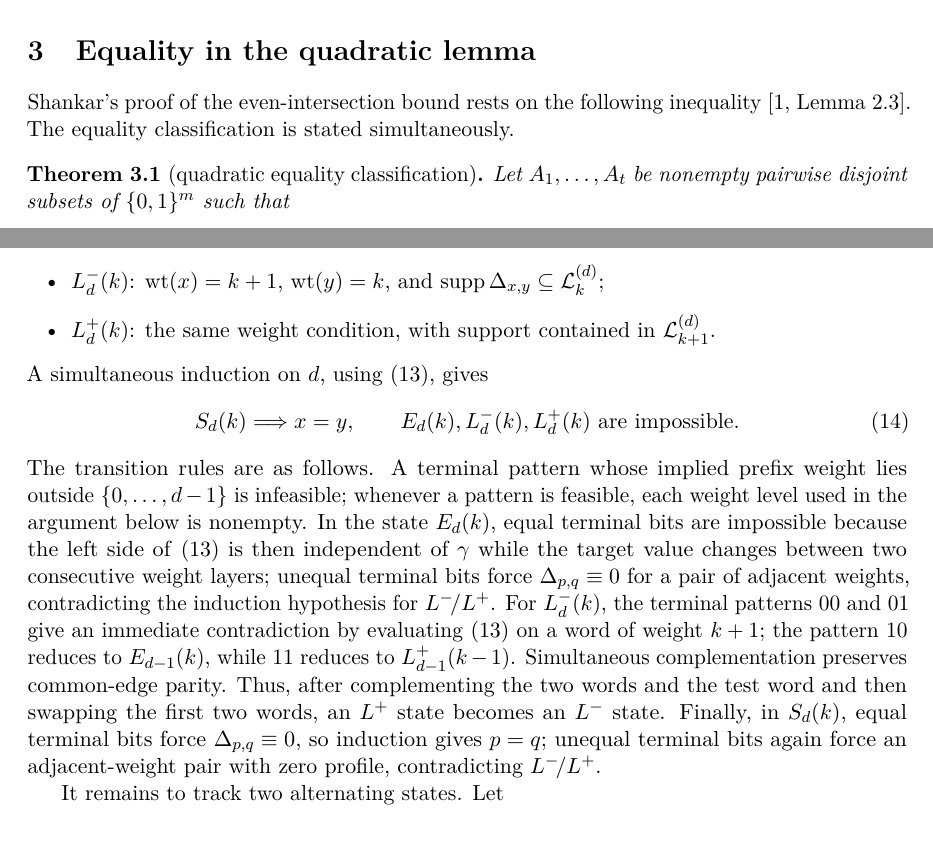
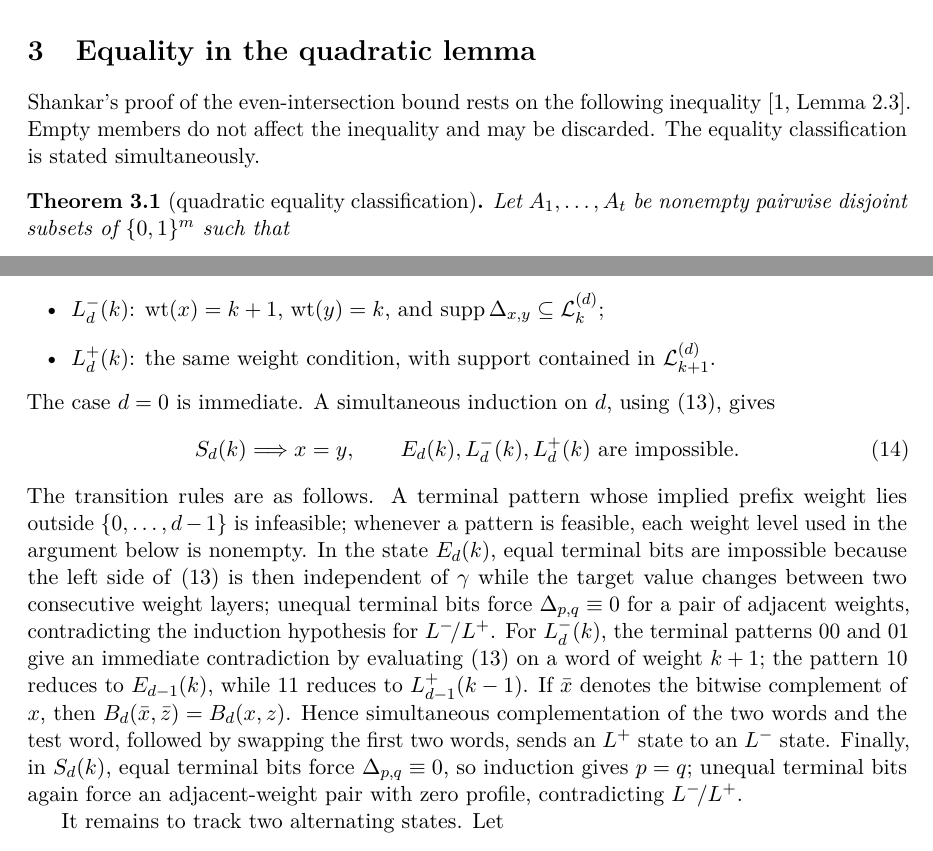
Before and after one commit to FDmd233/catalan-lattice-path-classification, a LaTeX paper (paper/paper_en.tex): two parts of pages 4 and 5 of 12, joined at a grey line, cut so that both start at the same text. Compiled offline with pdfLaTeX.

Commit message:
Clarify boundary cases in equality classification

```diff
--- a/paper/paper_en.tex
+++ b/paper/paper_en.tex
@@ -203,7 +203,7 @@ The hypothesis gives $P\preccurlyeq Q$.  Since $B_m$ is symmetric, it also gives
 
 \section{Equality in the quadratic lemma}\label{sec:equality}
 
-Shankar's proof of the even-intersection bound rests on the following inequality \cite[Lemma~2.3]{Shankar}.  The equality classification is stated simultaneously.
+Shankar's proof of the even-intersection bound rests on the following inequality \cite[Lemma~2.3]{Shankar}.  Empty members do not affect the inequality and may be discarded.  The equality classification is stated simultaneously.
 
 \begin{theorem}[quadratic equality classification]\label{thm:quadratic}
 Let $A_1,\ldots,A_t$ be nonempty pairwise disjoint subsets of $\bits^m$ such that
@@ -271,12 +271,13 @@ First consider the following auxiliary states.
  \item $L_d^-(k)$: $\wt(x)=k+1$, $\wt(y)=k$, and $\supp\Delta_{x,y}\subseteq\cL_k^{(d)}$;
  \item $L_d^+(k)$: the same weight condition, with support contained in $\cL_{k+1}^{(d)}$.
 \end{itemize}
-A simultaneous induction on $d$, using \eqref{eq:delta-rec}, gives
+The case $d=0$ is immediate.  A simultaneous induction on $d$, using \eqref{eq:delta-rec}, gives
 \begin{equation}\label{eq:auxstates}
  S_d(k)\Longrightarrow x=y,
  \qquad E_d(k),L_d^-(k),L_d^+(k)\text{ are impossible.}
 \end{equation}
-The transition rules are as follows.  A terminal pattern whose implied prefix weight lies outside $\{0,\ldots,d-1\}$ is infeasible; whenever a pattern is feasible, each weight level used in the argument below is nonempty.  In the state $E_d(k)$, equal terminal bits are impossible because the left side of \eqref{eq:delta-rec} is then independent of $\gamma$ while the target value changes between two consecutive weight layers; unequal terminal bits force $\Delta_{p,q}\equiv0$ for a pair of adjacent weights, contradicting the induction hypothesis for $L^-\!/L^+$.  For $L_d^-(k)$, the terminal patterns $00$ and $01$ give an immediate contradiction by evaluating \eqref{eq:delta-rec} on a word of weight $k+1$; the pattern $10$ reduces to $E_{d-1}(k)$, while $11$ reduces to $L_{d-1}^+(k-1)$.  Simultaneous complementation preserves common-edge parity.  Thus, after complementing the two words and the test word and then swapping the first two words, an $L^+$ state becomes an $L^-$ state.  Finally, in $S_d(k)$, equal terminal bits force $\Delta_{p,q}\equiv0$, so induction gives $p=q$; unequal terminal bits again force an adjacent-weight pair with zero profile, contradicting $L^-\!/L^+$.
+The transition rules are as follows.  A terminal pattern whose implied prefix weight lies outside $\{0,\ldots,d-1\}$ is infeasible; whenever a pattern is feasible, each weight level used in the argument below is nonempty.  In the state $E_d(k)$, equal terminal bits are impossible because the left side of \eqref{eq:delta-rec} is then independent of $\gamma$ while the target value changes between two consecutive weight layers; unequal terminal bits force $\Delta_{p,q}\equiv0$ for a pair of adjacent weights, contradicting the induction hypothesis for $L^-\!/L^+$.  For $L_d^-(k)$, the terminal patterns $00$ and $01$ give an immediate contradiction by evaluating \eqref{eq:delta-rec} on a word of weight $k+1$; the pattern $10$ reduces to $E_{d-1}(k)$, while $11$ reduces to $L_{d-1}^+(k-1)$.  If $\bar x$ denotes the bitwise complement of $x$, then
+$B_d(\bar x,\bar z)=B_d(x,z)$.  Hence simultaneous complementation of the two words and the test word, followed by swapping the first two words, sends an $L^+$ state to an $L^-$ state.  Finally, in $S_d(k)$, equal terminal bits force $\Delta_{p,q}\equiv0$, so induction gives $p=q$; unequal terminal bits again force an adjacent-weight pair with zero profile, contradicting $L^-\!/L^+$.
 
 It remains to track two alternating states.  Let
 \begin{align*}
```
